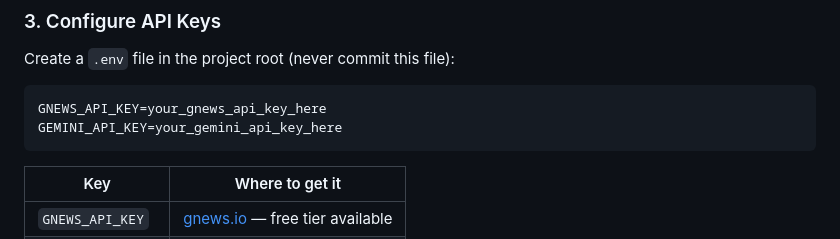
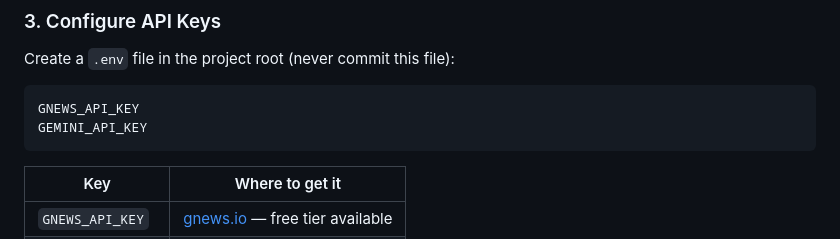
Before and after one commit to devansh743/news-authenticity-classifier, a Markdown page: README.md, the part around the change. GitHub-like rendering.

````diff
--- a/README.md
+++ b/README.md
@@ -65,8 +65,8 @@ pip install -r requirements.txt
 Create a `.env` file in the project root (never commit this file):
 
 ```env
-GNEWS_API_KEY=your_gnews_api_key_here
-GEMINI_API_KEY=your_gemini_api_key_here
+GNEWS_API_KEY
+GEMINI_API_KEY
 ```
 
 | Key | Where to get it |
````
